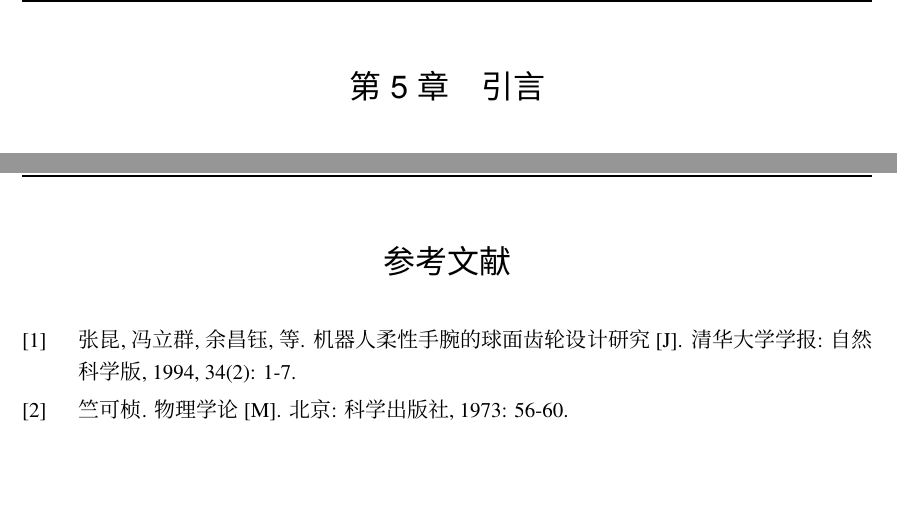
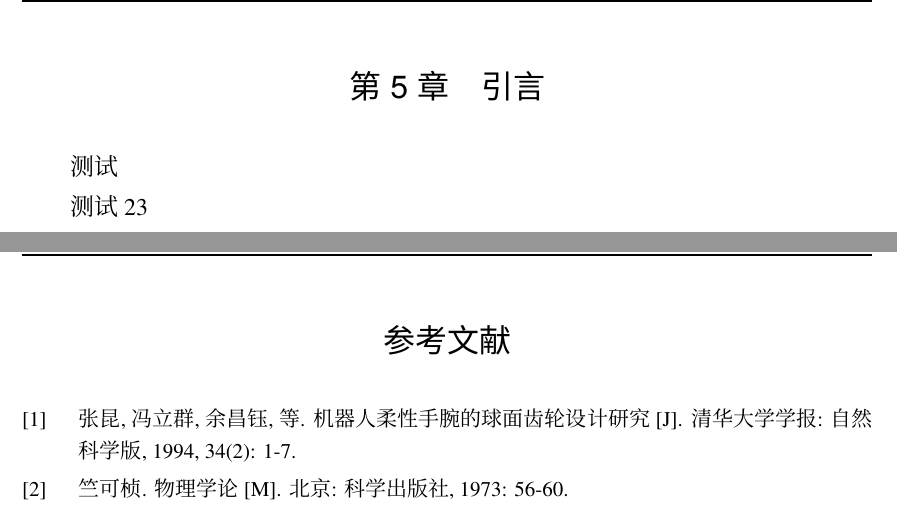
Before and after one commit to Moxiney/thuthesis-csy, a LaTeX thesis (thuthesis-caishiyu.tex, which reads data/chap01_introduction.tex): two parts of pages 25 and 26 of 34, joined at a grey line, cut so that both start at the same text, the shorter picture padded with empty space. Compiled offline with XeLaTeX; a missing font is replaced by an installed copy or a similar font.

Commit message:
modify root file

```diff
--- a/data/chap01_introduction.tex
+++ b/data/chap01_introduction.tex
@@ -1 +1,5 @@
 \chapter{引言}
+
+测试
+
+测试23
```
Also changed, not shown: data/abstract.tex (+1 -1 lines), data/acknowledgements.tex (+1 -1 lines), data/appendix-survey.tex (+1 -1 lines), data/appendix-translation.tex (+4 -4 lines), data/chap01.tex (+2 -2 lines), data/chap02.tex (+4 -4 lines), data/chap03.tex (+4 -4 lines), data/chap04.tex (+13 -13 lines), data/comments.tex (+1 -1 lines), data/committee.tex (+5 -5 lines), data/denotation.tex (+1 -1 lines), data/resolution.tex (+1 -1 lines), data/resume.tex (+1 -1 lines), spine.pdf, 1 more files.
